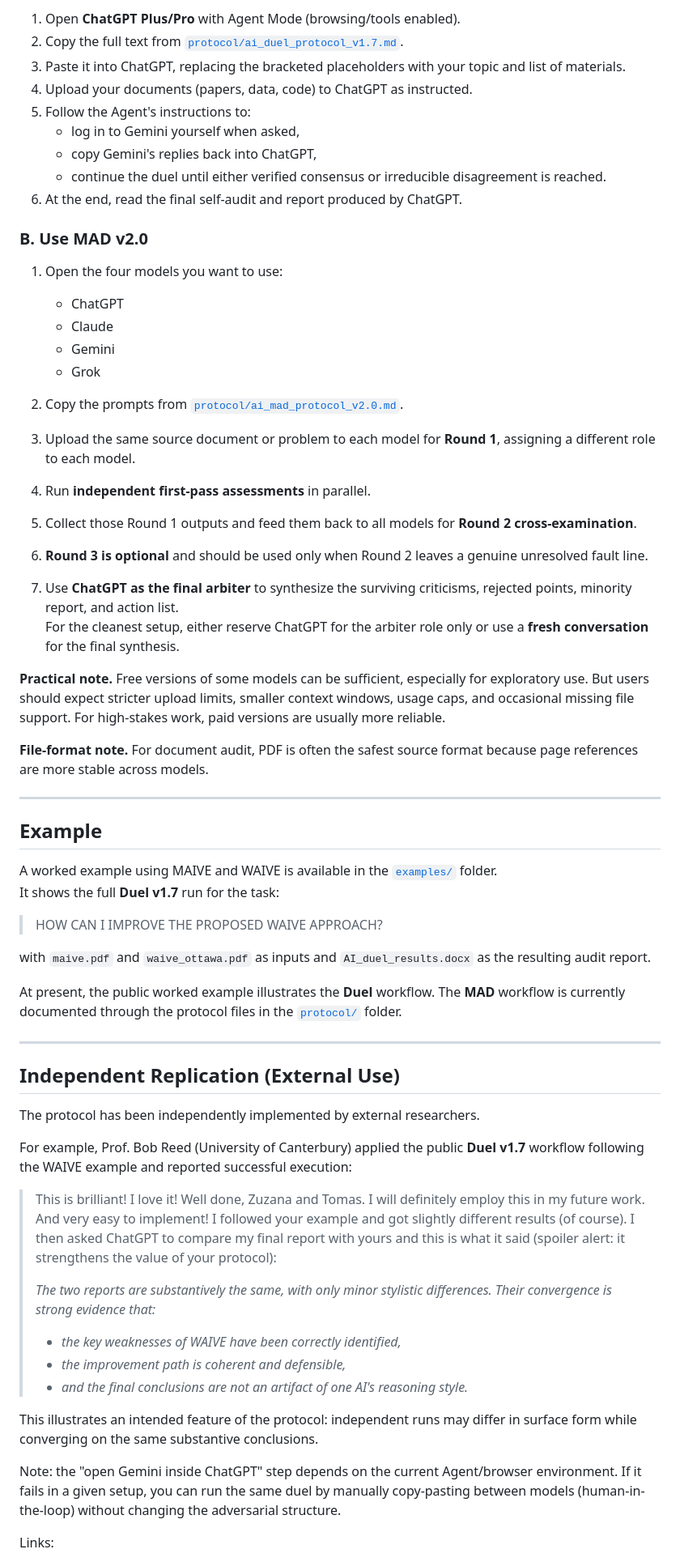
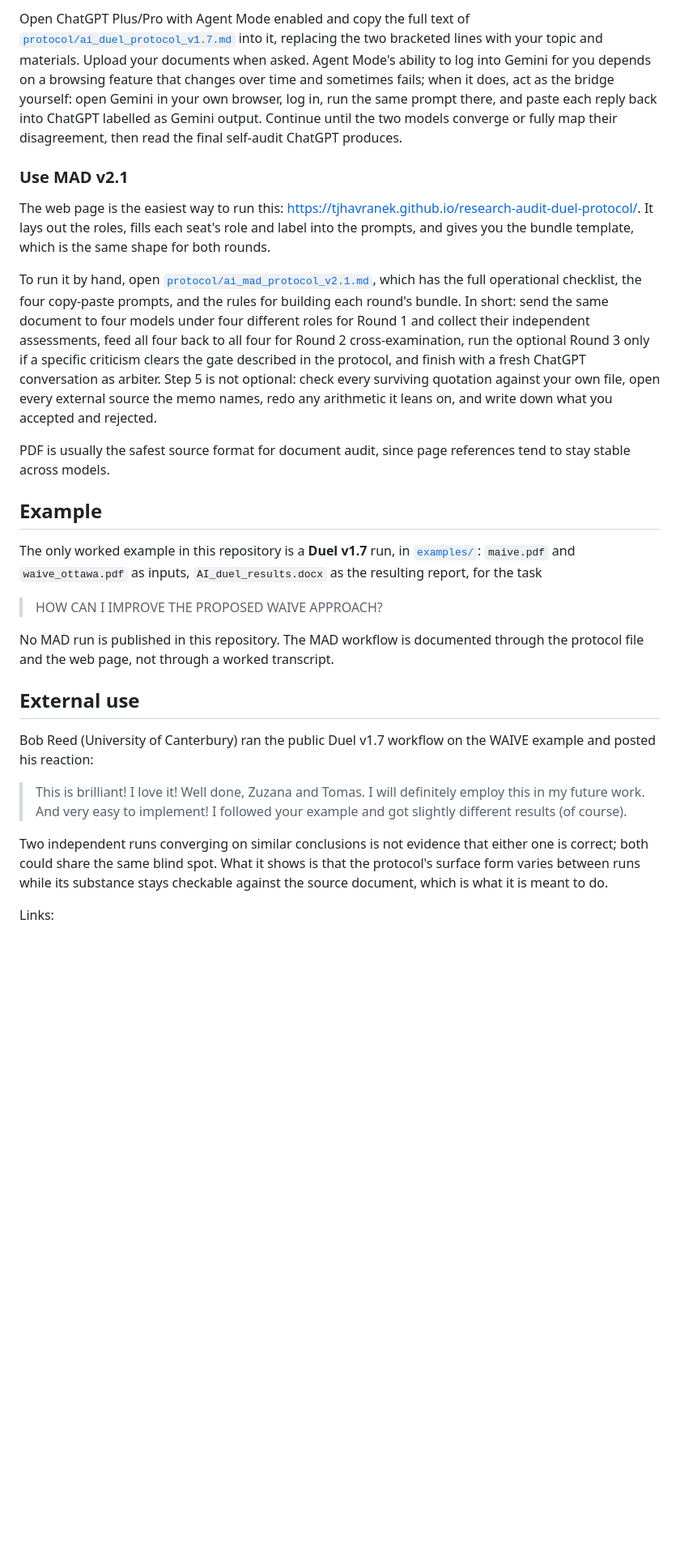
Before and after one commit to tjhavranek/research-audit-duel-protocol, a Markdown page: README.md, the part around one of its changes. Shown at 81% size. GitHub-like rendering; blank space fills up the shorter version.

```diff
--- a/README.md
+++ b/README.md
@@ -168,71 +77,29 @@ CRUCIBLE argues it out and then helps you fix it.
 
-1. Open **ChatGPT Plus/Pro** with Agent Mode (browsing/tools enabled).
-2. Copy the full text from [`protocol/ai_duel_protocol_v1.7.md`](protocol/ai_duel_protocol_v1.7.md).
-3. Paste it into ChatGPT, replacing the bracketed placeholders with your topic and list of materials.
-4. Upload your documents (papers, data, code) to ChatGPT as instructed.
-5. Follow the Agent's instructions to:
-   - log in to Gemini yourself when asked,
-   - copy Gemini's replies back into ChatGPT,
-   - continue the duel until either verified consensus or irreducible disagreement is reached.
-6. At the end, read the final self-audit and report produced by ChatGPT.
+Open ChatGPT Plus/Pro with Agent Mode enabled and copy the full text of [`protocol/ai_duel_protocol_v1.7.md`](protocol/ai_duel_protocol_v1.7.md) into it, replacing the two bracketed lines with your topic and materials. Upload your documents when asked. Agent Mode's ability to log into Gemini for you depends on a browsing feature that changes over time and sometimes fails; when it does, act as the bridge yourself: open Gemini in your own browser, log in, run the same prompt there, and paste each reply back into ChatGPT labelled as Gemini output. Continue until the two models converge or fully map their disagreement, then read the final self-audit ChatGPT produces.
 
-### B. Use MAD v2.0
+### Use MAD v2.1
 
-1. Open the four models you want to use:
-   - ChatGPT
-   - Claude
-   - Gemini
-   - Grok
+The web page is the easiest way to run this: <https://tjhavranek.github.io/research-audit-duel-protocol/>. It lays out the roles, fills each seat's role and label into the prompts, and gives you the bundle template, which is the same shape for both rounds.
 
-2. Copy the prompts from [`protocol/ai_mad_protocol_v2.0.md`](protocol/ai_mad_protocol_v2.0.md).
+To run it by hand, open [`protocol/ai_mad_protocol_v2.1.md`](protocol/ai_mad_protocol_v2.1.md), which has the full operational checklist, the four copy-paste prompts, and the rules for building each round's bundle. In short: send the same document to four models under four different roles for Round 1 and collect their independent assessments, feed all four back to all four for Round 2 cross-examination, run the optional Round 3 only if a specific criticism clears the gate described in the protocol, and finish with a fresh ChatGPT conversation as arbiter. Step 5 is not optional: check every surviving quotation against your own file, open every external source the memo names, redo any arithmetic it leans on, and write down what you accepted and rejected.
 
-3. Upload the same source document or problem to each model for **Round 1**, assigning a different role to each model.
-
-4. Run **independent first-pass assessments** in parallel.
-
-5. Collect those Round 1 outputs and feed them back to all models for **Round 2 cross-examination**.
-
-6. **Round 3 is optional** and should be used only when Round 2 leaves a genuine unresolved fault line.
-
-7. Use **ChatGPT as the final arbiter** to synthesize the surviving criticisms, rejected points, minority report, and action list.
-   For the cleanest setup, either reserve ChatGPT for the arbiter role only or use a **fresh conversation** for the final synthesis.
-
-**Practical note.** Free versions of some models can be sufficient, especially for exploratory use. But users should expect stricter upload limits, smaller context windows, usage caps, and occasional missing file support. For high-stakes work, paid versions are usually more reliable.
-
-**File-format note.** For document audit, PDF is often the safest source format because page references are more stable across models.
-
----
+PDF is usually the safest source format for document audit, since page references tend to stay stable across models.
 
 ## Example
 
-A worked example using MAIVE and WAIVE is available in the [`examples/`](examples/) folder.
-It shows the full **Duel v1.7** run for the task:
+The only worked example in this repository is a **Duel v1.7** run, in [`examples/`](examples/): `maive.pdf` and `waive_ottawa.pdf` as inputs, `AI_duel_results.docx` as the resulting report, for the task
 
 > HOW CAN I IMPROVE THE PROPOSED WAIVE APPROACH?
 
-with `maive.pdf` and `waive_ottawa.pdf` as inputs and `AI_duel_results.docx` as the resulting audit report.
+No MAD run is published in this repository. The MAD workflow is documented through the protocol file and the web page, not through a worked transcript.
 
-At present, the public worked example illustrates the **Duel** workflow. The **MAD** workflow is currently documented through the protocol files in the [`protocol/`](protocol/) folder.
+## External use
 
----
+Bob Reed (University of Canterbury) ran the public Duel v1.7 workflow on the WAIVE example and posted his reaction:
 
-## Independent Replication (External Use)
+> This is brilliant! I love it! Well done, Zuzana and Tomas. I will definitely employ this in my future work. And very easy to implement! I followed your example and got slightly different results (of course).
 
-The protocol has been independently implemented by external researchers.
-
-For example, Prof. Bob Reed (University of Canterbury) applied the public **Duel v1.7** workflow following the WAIVE example and reported successful execution:
-
-> This is brilliant! I love it! Well done, Zuzana and Tomas. I will definitely employ this in my future work. And very easy to implement!
-> I followed your example and got slightly different results (of course). I then asked ChatGPT to compare my final report with yours and this is what it said (spoiler alert: it strengthens the value of your protocol):
->
-> *The two reports are substantively the same, with only minor stylistic differences. Their convergence is strong evidence that:*
-> - *the key weaknesses of WAIVE have been correctly identified,*
-> - *the improvement path is coherent and defensible,*
-> - *and the final conclusions are not an artifact of one AI's reasoning style.*
-
-This illustrates an intended feature of the protocol: independent runs may differ in surface form while converging on the same substantive conclusions.
-
-Note: the "open Gemini inside ChatGPT" step depends on the current Agent/browser environment. If it fails in a given setup, you can run the same duel by manually copy-pasting between models (human-in-the-loop) without changing the adversarial structure.
+Two independent runs converging on similar conclusions is not evidence that either one is correct; both could share the same blind spot. What it shows is that the protocol's surface form varies between runs while its substance stays checkable against the source document, which is what it is meant to do.
 
 Links:
 - Bob's original comment (MAER-Net): https://www.maer-net.org/post/ai_duel?commentId=0405637a-a4e5-4b40-8498-2fdd496fdad0
```
Also changed, not shown: other parts of README.md (+30 -125 lines), CHANGELOG.md (added, +75 -0 lines).
